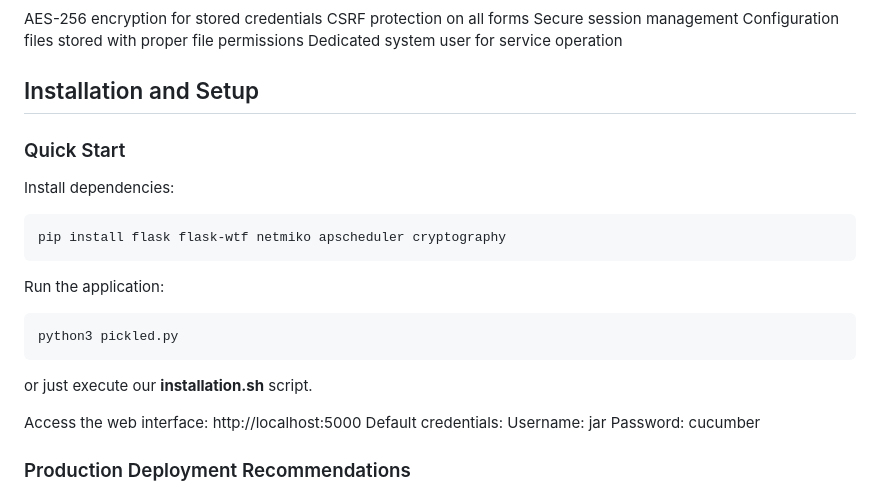
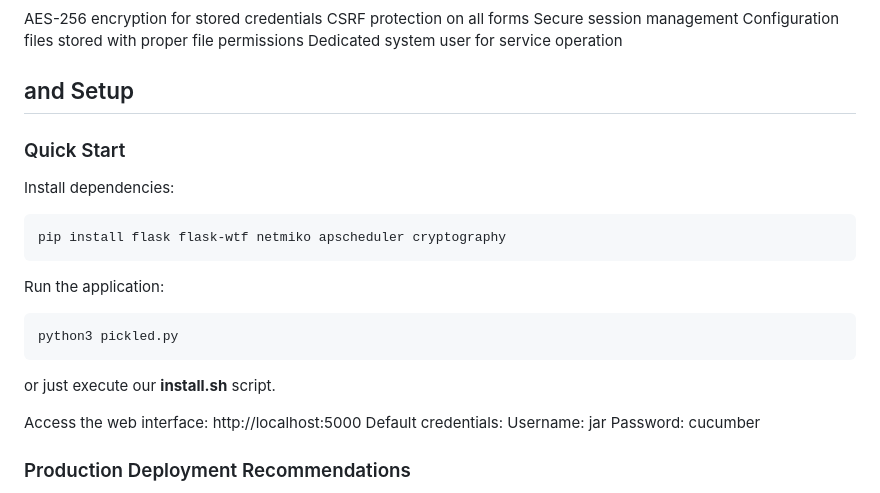
Before and after one commit to AlastorApps/pickled-app, a Markdown page: README.md, the part around the change. GitHub-like rendering.

````diff
--- a/README.md
+++ b/README.md
@@ -90,7 +90,7 @@ flask flask-wtf netmiko apscheduler cryptography
  Configuration files stored with proper file permissions
  Dedicated system user for service operation
 
-## Installation and Setup
+##  and Setup
 ### Quick Start
 
  Install dependencies:
@@ -101,7 +101,7 @@ Run the application:
 ```
 python3 pickled.py
 ```
-or just execute our __installation.sh__ script.
+or just execute our __install.sh__ script.
 
  Access the web interface:
  http://localhost:5000
````
